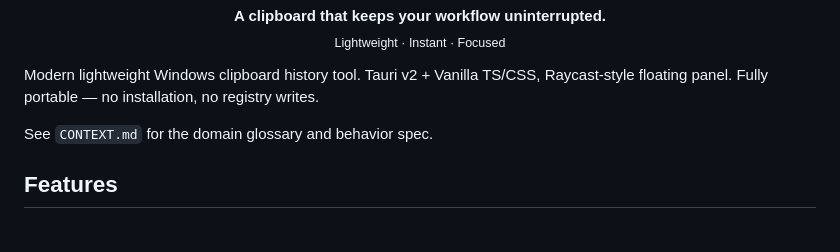
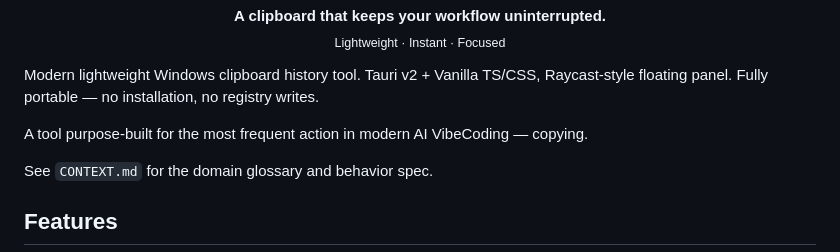
Before and after one commit to LiuTouo/ClipFlow, a Markdown page: README.md, the part around the change. Rendered like a GitHub page; blank space fills up the shorter version.

Commit message:
docs: add VibeCoding copy-tool description to READMEs
Co-Authored-By: Claude Fable 5 <noreply@anthropic.com>

```diff
--- a/README.md
+++ b/README.md
@@ -12,6 +12,8 @@
 </p>
 
 Modern lightweight Windows clipboard history tool. Tauri v2 + Vanilla TS/CSS, Raycast-style floating panel. Fully portable — no installation, no registry writes.
+
+A tool purpose-built for the most frequent action in modern AI VibeCoding — copying.
 
 See `CONTEXT.md` for the domain glossary and behavior spec.
 
```
Also changed, not shown: README.zh-TW.md (+2 -0 lines).
